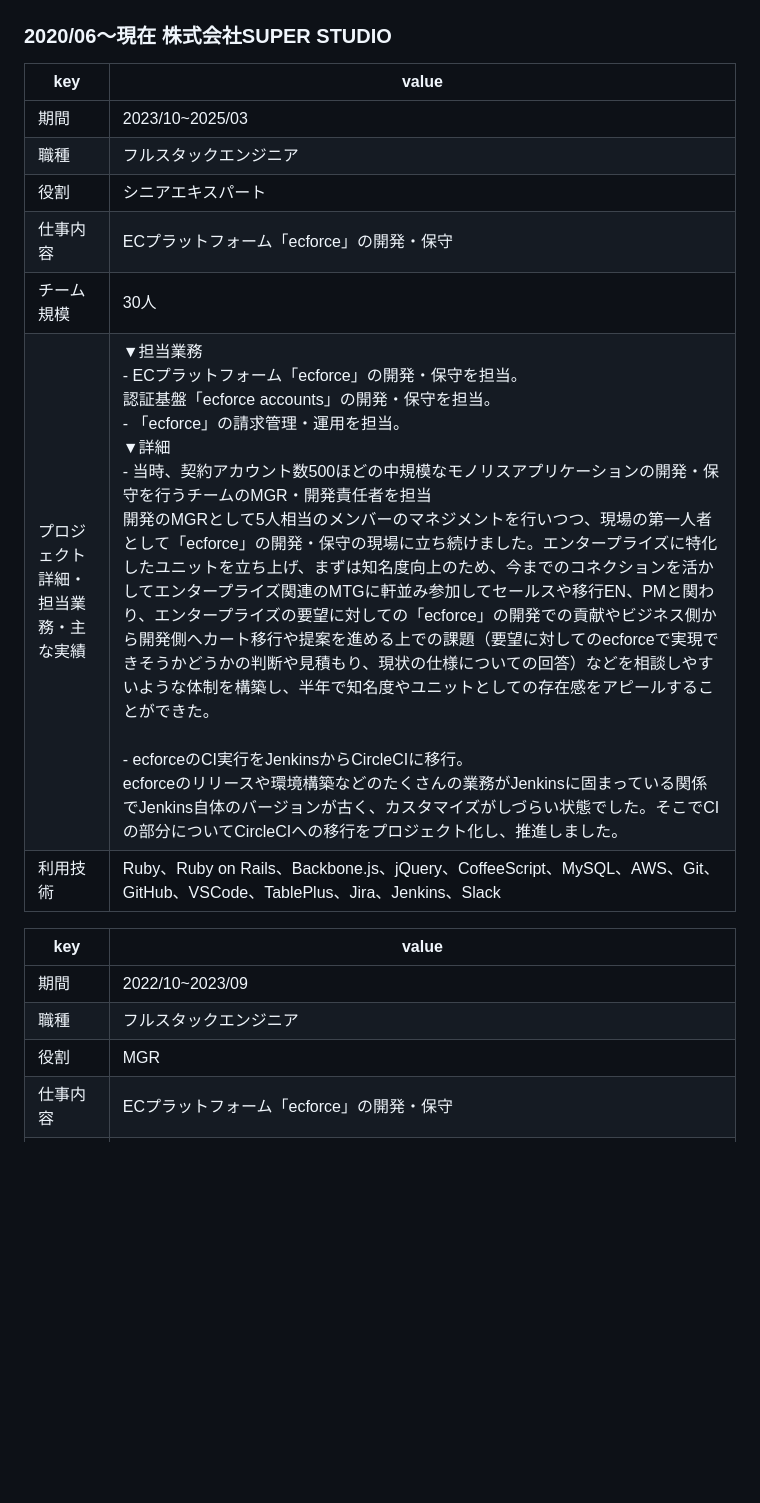
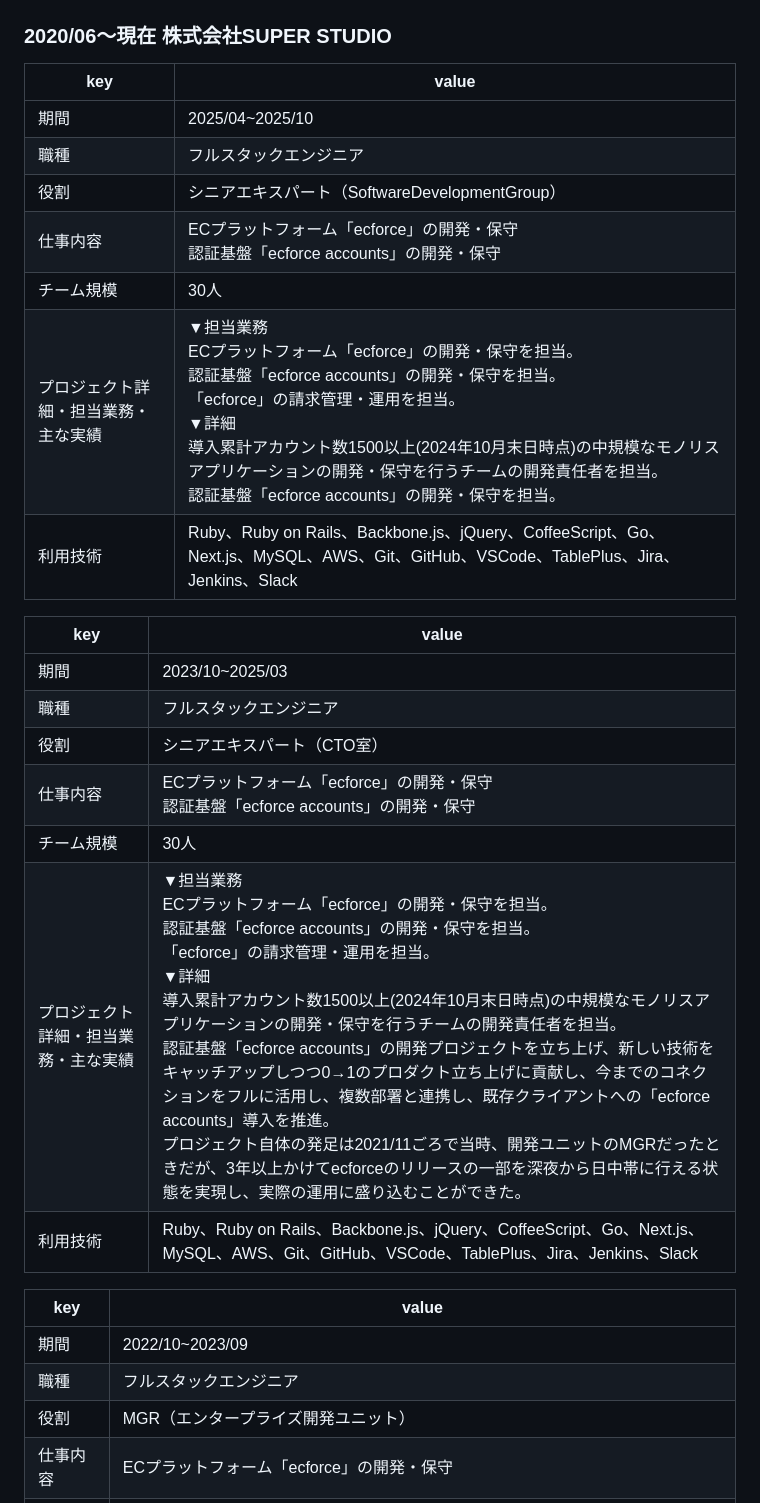
Before and after one commit to stkzk3110/stkzk3110-resume, a Markdown page: public/README.md, the part around one of its changes. GitHub-like rendering; blank space fills up the shorter version.

```diff
--- a/public/README.md
+++ b/public/README.md
@@ -21,18 +21,28 @@
 
 |key|value|
 |---|---|
+|期間|2025/04~2025/10|
+|職種|フルスタックエンジニア|
+|役割|シニアエキスパート（SoftwareDevelopmentGroup）|
+|仕事内容|ECプラットフォーム「ecforce」の開発・保守<br>認証基盤「ecforce accounts」の開発・保守|
+|チーム規模|30人|
+|プロジェクト詳細・担当業務・主な実績|▼担当業務<br>ECプラットフォーム「ecforce」の開発・保守を担当。<br>認証基盤「ecforce accounts」の開発・保守を担当。<br>「ecforce」の請求管理・運用を担当。<br>▼詳細<br>導入累計アカウント数1500以上(2024年10月末日時点)の中規模なモノリスアプリケーションの開発・保守を行うチームの開発責任者を担当。<br>認証基盤「ecforce accounts」の開発・保守を担当。|
+|利用技術|Ruby、Ruby on Rails、Backbone.js、jQuery、CoffeeScript、Go、Next.js、MySQL、AWS、Git、GitHub、VSCode、TablePlus、Jira、Jenkins、Slack|
+
+|key|value|
+|---|---|
 |期間|2023/10~2025/03|
 |職種|フルスタックエンジニア|
-|役割|シニアエキスパート|
-|仕事内容|ECプラットフォーム「ecforce」の開発・保守|
+|役割|シニアエキスパート（CTO室）|
+|仕事内容|ECプラットフォーム「ecforce」の開発・保守<br>認証基盤「ecforce accounts」の開発・保守|
 |チーム規模|30人|
-|プロジェクト詳細・担当業務・主な実績|▼担当業務<br> - ECプラットフォーム「ecforce」の開発・保守を担当。<br>認証基盤「ecforce accounts」の開発・保守を担当。<br> - 「ecforce」の請求管理・運用を担当。<br>▼詳細<br> - 当時、契約アカウント数500ほどの中規模なモノリスアプリケーションの開発・保守を行うチームのMGR・開発責任者を担当<br>開発のMGRとして5人相当のメンバーのマネジメントを行いつつ、現場の第一人者として「ecforce」の開発・保守の現場に立ち続けました。エンタープライズに特化したユニットを立ち上げ、まずは知名度向上のため、今までのコネクションを活かしてエンタープライズ関連のMTGに軒並み参加してセールスや移行EN、PMと関わり、エンタープライズの要望に対しての「ecforce」の開発での貢献やビジネス側から開発側へカート移行や提案を進める上での課題（要望に対してのecforceで実現できそうかどうかの判断や見積もり、現状の仕様についての回答）などを相談しやすいような体制を構築し、半年で知名度やユニットとしての存在感をアピールすることができた。<br><br> - ecforceのCI実行をJenkinsからCircleCIに移行。<br>ecforceのリリースや環境構築などのたくさんの業務がJenkinsに固まっている関係でJenkins自体のバージョンが古く、カスタマイズがしづらい状態でした。そこでCIの部分についてCircleCIへの移行をプロジェクト化し、推進しました。|
-|利用技術|Ruby、Ruby on Rails、Backbone.js、jQuery、CoffeeScript、MySQL、AWS、Git、GitHub、VSCode、TablePlus、Jira、Jenkins、Slack|
+|プロジェクト詳細・担当業務・主な実績|▼担当業務<br>ECプラットフォーム「ecforce」の開発・保守を担当。<br>認証基盤「ecforce accounts」の開発・保守を担当。<br>「ecforce」の請求管理・運用を担当。<br>▼詳細<br>導入累計アカウント数1500以上(2024年10月末日時点)の中規模なモノリスアプリケーションの開発・保守を行うチームの開発責任者を担当。<br>認証基盤「ecforce accounts」の開発プロジェクトを立ち上げ、新しい技術をキャッチアップしつつ0→1のプロダクト立ち上げに貢献し、今までのコネクションをフルに活用し、複数部署と連携し、既存クライアントへの「ecforce accounts」導入を推進。<br>プロジェクト自体の発足は2021/11ごろで当時、開発ユニットのMGRだったときだが、3年以上かけてecforceのリリースの一部を深夜から日中帯に行える状態を実現し、実際の運用に盛り込むことができた。|
+|利用技術|Ruby、Ruby on Rails、Backbone.js、jQuery、CoffeeScript、Go、Next.js、MySQL、AWS、Git、GitHub、VSCode、TablePlus、Jira、Jenkins、Slack|
 
 |key|value|
 |---|---|
 |期間|2022/10~2023/09|
 |職種|フルスタックエンジニア|
-|役割|MGR|
+|役割|MGR（エンタープライズ開発ユニット）|
 |仕事内容|ECプラットフォーム「ecforce」の開発・保守|
 |チーム規模|20人|
```
Also changed, not shown: other parts of public/README.md (+20 -54 lines).
